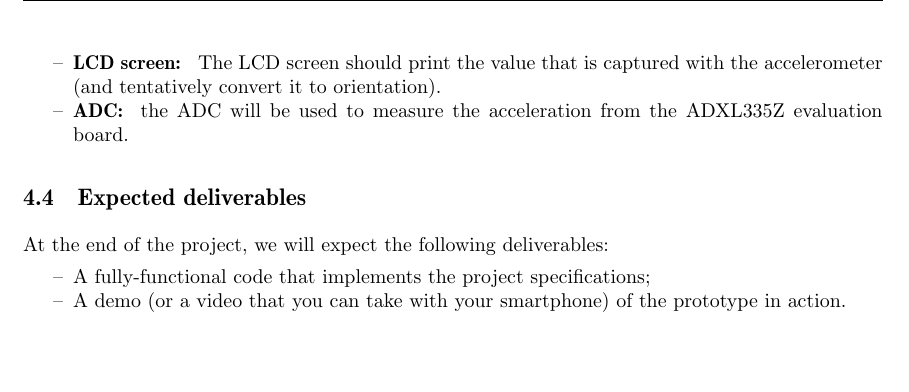
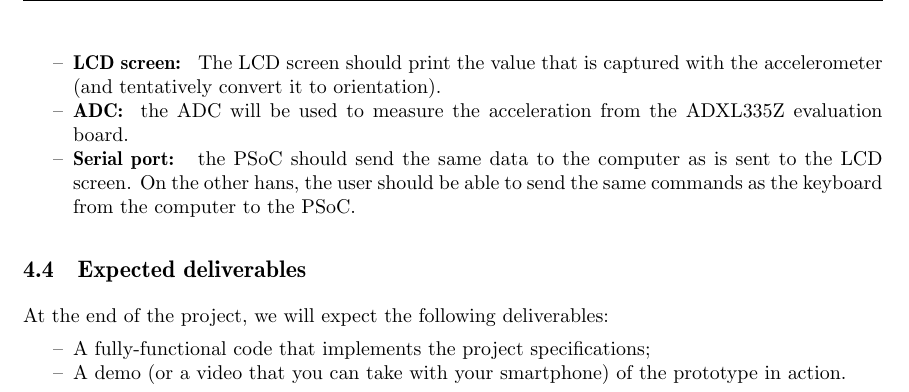
Before and after one commit to BEAMS-EE/ELECH310, a LaTeX document (project_psoc/ELECH310_project.tex, which reads project_psoc/project_specifications.tex): part of page 20 of 21, cut so that both start at the same text, the shorter picture padded with empty space. Compiled offline with pdfLaTeX.

Commit message:
Added serial port to gimbal project

```diff
--- a/project_psoc/project_specifications.tex
+++ b/project_psoc/project_specifications.tex
@@ -93,6 +93,7 @@ The inputs and outputs should be configured as follows.
 	\item \textbf{Audio out: } The audio output should generate a sine tone whose frequency is proportional to the tilting of the platform.
 	\item \textbf{LCD screen: } The LCD screen should print the value that is captured with the accelerometer (and tentatively convert it to orientation).
 	\item \textbf{ADC: } the ADC will be used to measure the acceleration from the ADXL335Z evaluation board.
+	\item \textbf{Serial port: } the PSoC should send the same data to the computer as is sent to the LCD screen. On the other hans, the user should be able to send the same commands as the keyboard from the computer to the PSoC.
 \end{itemize}
 
 
```
